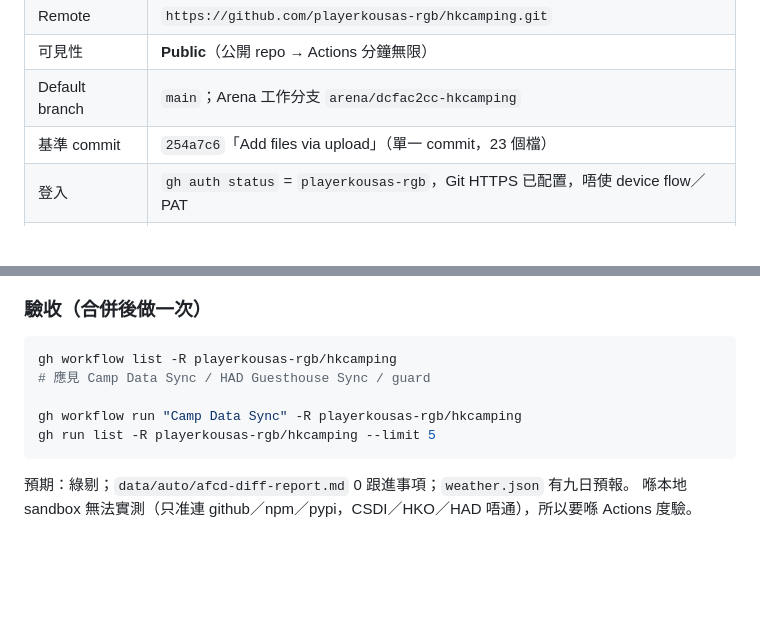
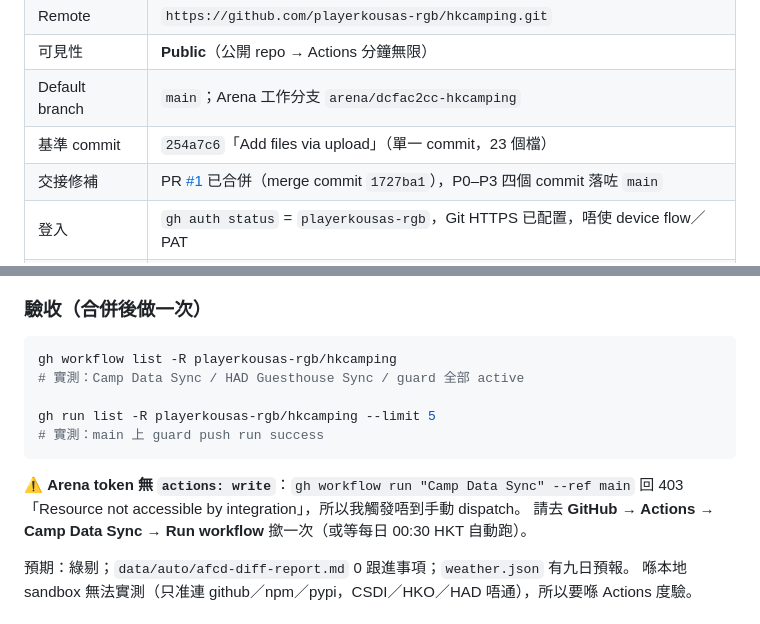
Before and after one commit to playerkousas-rgb/hkcamping, a Markdown page: GITHUB-SETUP.md, 2 parts joined by grey strips. Drawn GitHub-style; blank space fills up the shorter version.

````diff
--- a/GITHUB-SETUP.md
+++ b/GITHUB-SETUP.md
@@ -13,6 +13,7 @@
 | 可見性 | **Public**（公開 repo → Actions 分鐘無限） |
 | Default branch | `main`；Arena 工作分支 `arena/dcfac2cc-hkcamping` |
 | 基準 commit | `254a7c6`「Add files via upload」（單一 commit，23 個檔） |
+| 交接修補 | PR [#1](https://github.com/playerkousas-rgb/hkcamping/pull/1) 已合併（merge commit `1727ba1`），P0–P3 四個 commit 落咗 `main` |
 | 登入 | `gh auth status` = `playerkousas-rgb`，Git HTTPS 已配置，唔使 device flow／PAT |
 | 內容 | 108 筆營地、19 欄 `data.csv`、`data/auto/` 六份快照、前端三件套、三支同步腳本 |
 
@@ -36,11 +37,15 @@
 
 ```bash
 gh workflow list -R playerkousas-rgb/hkcamping
-# 應見 Camp Data Sync / HAD Guesthouse Sync / guard
+# 實測：Camp Data Sync / HAD Guesthouse Sync / guard 全部 active
 
-gh workflow run "Camp Data Sync" -R playerkousas-rgb/hkcamping
 gh run list -R playerkousas-rgb/hkcamping --limit 5
+# 實測：main 上 guard push run success
 ```
+
+⚠️ **Arena token 無 `actions: write`**：`gh workflow run "Camp Data Sync" --ref main` 回 403
+「Resource not accessible by integration」，所以我觸發唔到手動 dispatch。
+請去 **GitHub → Actions → Camp Data Sync → Run workflow** 撳一次（或等每日 00:30 HKT 自動跑）。
 
 預期：綠剔；`data/auto/afcd-diff-report.md` 0 跟進事項；`weather.json` 有九日預報。
 喺本地 sandbox 無法實測（只准連 github／npm／pypi，CSDI／HKO／HAD 唔通），所以要喺 Actions 度驗。
````
Also changed, not shown: HANDOVER-STATUS.md (+12 -4 lines).
